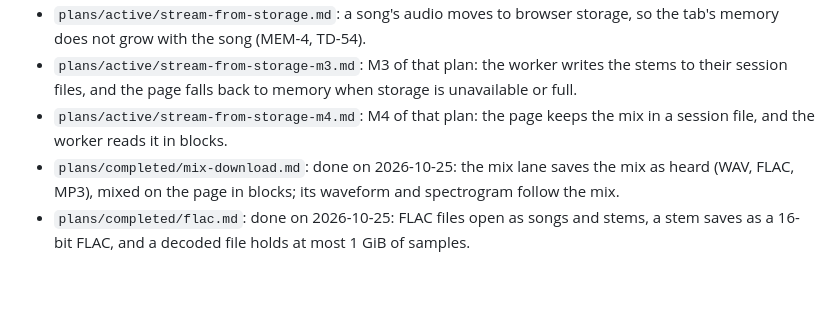
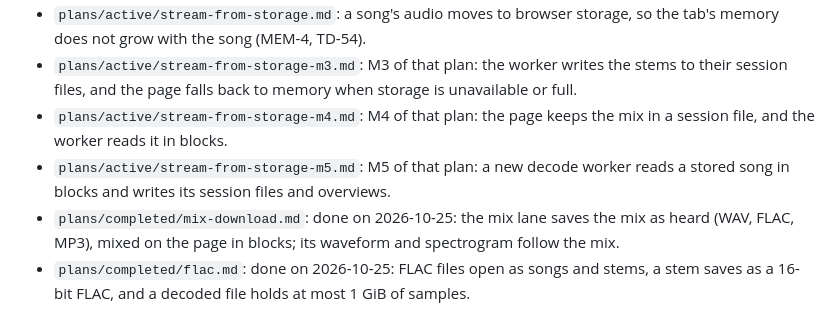
Before and after one commit to lloydmeta/stemyla, a Markdown page: docs/README.md, the part around the change. Rendered like a GitHub page; blank space fills up the shorter version.

Commit message:
M5: the milestone plan
The plan of M5 of stream-from-storage: a new decode worker reads a
stored song in blocks and writes its session files and overviews.

Co-Authored-By: Claude Opus 5.5 <noreply@anthropic.com>
Claude-Session: https://claude.ai/code/session_01E3uDrbkYXzK81DwY4EsaZV

```diff
--- a/docs/README.md
+++ b/docs/README.md
@@ -20,6 +20,7 @@ What each doc is for and when to read it.  `CLAUDE.md` at the root is the map lo
 * `plans/active/stream-from-storage.md`: a song's audio moves to browser storage, so the tab's memory does not grow with the song (MEM-4, TD-54).
 * `plans/active/stream-from-storage-m3.md`: M3 of that plan: the worker writes the stems to their session files, and the page falls back to memory when storage is unavailable or full.
 * `plans/active/stream-from-storage-m4.md`: M4 of that plan: the page keeps the mix in a session file, and the worker reads it in blocks.
+* `plans/active/stream-from-storage-m5.md`: M5 of that plan: a new decode worker reads a stored song in blocks and writes its session files and overviews.
 * `plans/completed/mix-download.md`: done on 2026-10-25: the mix lane saves the mix as heard (WAV, FLAC, MP3), mixed on the page in blocks; its waveform and spectrogram follow the mix.
 * `plans/completed/flac.md`: done on 2026-10-25: FLAC files open as songs and stems, a stem saves as a 16-bit FLAC, and a decoded file holds at most 1 GiB of samples.
 * `plans/completed/48k-audio.md`: done on 2026-10-24: songs at 48 kHz and other standard rates convert to 44.1 kHz when they open, so they separate.
```
Also changed, not shown: 1 other file.
